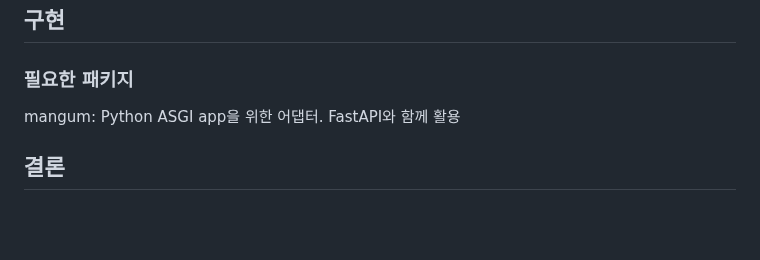
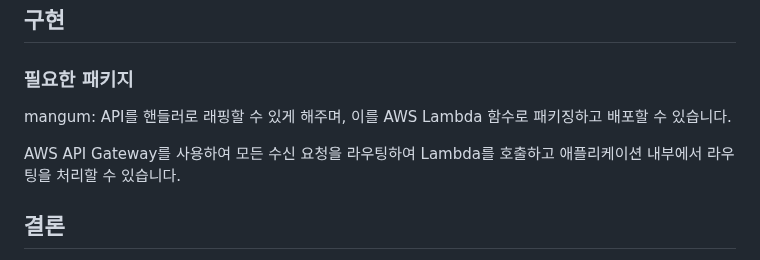
Before and after one commit to kyopark2014/sse-stream-using-serverless, a Markdown page: README.md, the part around the change. GitHub-like rendering; blank space fills up the shorter version.

```diff
--- a/README.md
+++ b/README.md
@@ -31,7 +31,10 @@
 
 ### 필요한 패키지
 
-mangum: Python ASGI app을 위한 어댑터. FastAPI와 함께 활용
+mangum: API를 핸들러로 래핑할 수 있게 해주며, 이를 AWS Lambda 함수로 패키징하고 배포할 수 있습니다.
+
+AWS API Gateway를 사용하여 모든 수신 요청을 라우팅하여 Lambda를 호출하고 애플리케이션 내부에서 라우팅을 처리할 수 있습니다.
+
 
 
 
```
